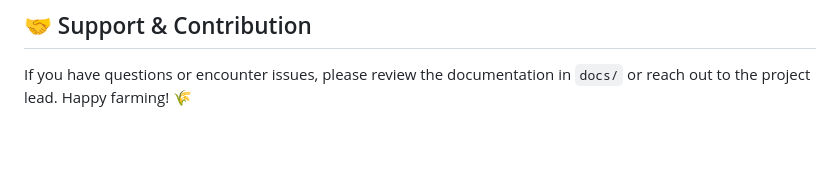
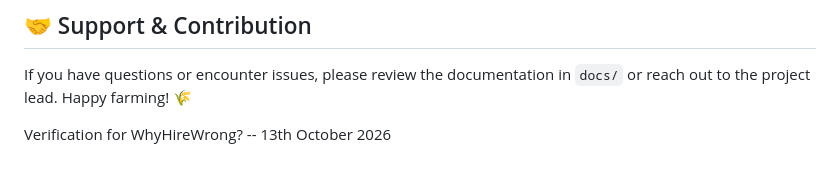
Before and after one commit to Amison23/Farm-project, a Markdown page: README.md, the part around the change. Rendered like a GitHub page; blank space fills up the shorter version.

Commit message:
Add verification date to README
Added verification date for WhyHireWrong?

```diff
--- a/README.md
+++ b/README.md
@@ -242,3 +242,6 @@ Detailed documentation and guides are available under the [`docs/`](file:///c:/U
 ## 🤝 Support & Contribution
 
 If you have questions or encounter issues, please review the documentation in `docs/` or reach out to the project lead. Happy farming! 🌾
+
+
+Verification for WhyHireWrong? -- 13th October 2026
```
